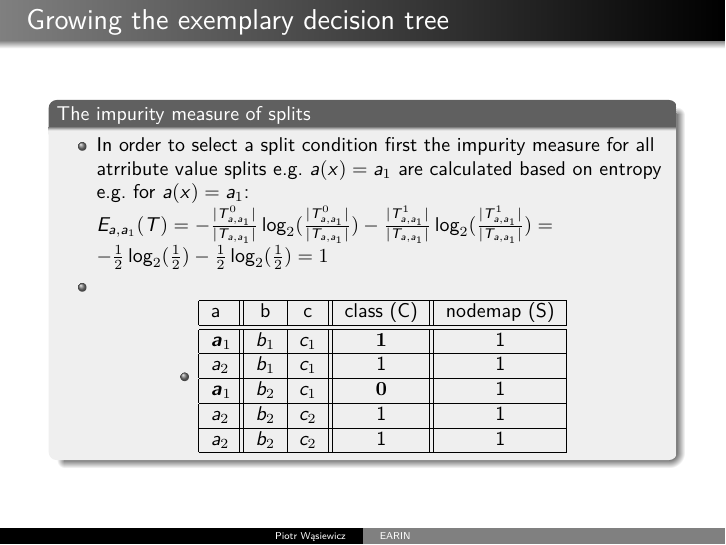
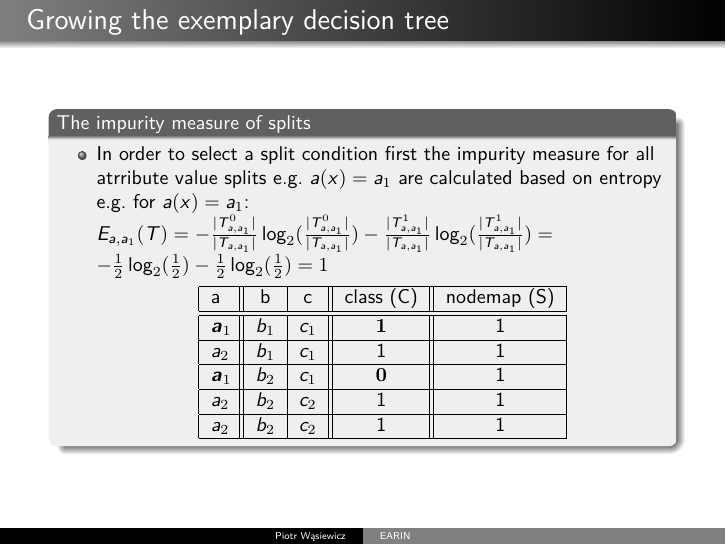
Before and after one commit to 42n4/earin, LaTeX slides (lectures/dm_tree.tex): page 8 of 17. The pictures show the PDF file lectures/dm_tree.pdf that the author committed with the source.

Commit message:
new lectures

```diff
--- a/lectures/dm_tree.tex
+++ b/lectures/dm_tree.tex
@@ -203,7 +203,7 @@ A hierarchical structure representing dataset/domain partitioning nodes: splits
 \frametitle{Growing the exemplary decision tree}
 \begin{block}{An exemplary test dataset $T$}
 \begin{itemize}
-\item
+\item[\ ]
 \begin{center}
 {\sf
    \begin{tabular}{|p{3mm}||c|c||c||c|}
@@ -249,8 +249,7 @@ $E_{a,a_1}(T)=
 -\frac{|T^{0}_{a,a_1}|}{|T_{a,a_1}|}\log_2(\frac{|T^{0}_{a,a_1}|}{|T_{a,a_1}|})
 -\frac{|T^{1}_{a,a_1}|}{|T_{a,a_1}|}\log_2(\frac{|T^{1}_{a,a_1}|}{|T_{a,a_1}|}) =
 -\frac{1}{2}\log_2(\frac{1}{2})-\frac{1}{2}\log_2(\frac{1}{2})=1$
-\item
-\item
+\item[\ ]
 \begin{center}
 {\sf
    \begin{tabular}{|p{3mm}||c|c||c||c|}
@@ -287,7 +286,7 @@ $E_{a,a_2}(T)=
 -\frac{|T^{0}_{a,a_2}|}{|T_{a,a_2}|}\log_2(\frac{|T^{0}_{a,a_2}|}{|T_{a,a_2}|})
 -\frac{|T^{1}_{a,a_2}|}{|T_{a,a_2}|}\log_2(\frac{|T^{1}_{a,a_2}|}{|T_{a,a_2}|}) =
 -\frac{0}{3}\log_2(\frac{0}{3})-\frac{3}{3}\log_2(\frac{3}{3})=0$
-\item
+\item[\ ]
 \begin{minipage}[t]{.45\textwidth}
 \begin{tikzpicture}[>=stealth, every node/.style={circle, draw, minimum size=0.75cm}]
 \graph [tree layout, grow=down, fresh nodes, level distance=0.5in, sibling distance=0.5in]
@@ -322,7 +321,7 @@ $E_{a,a_2}(T)=
 \item
 \justifying
 Based on the chosen split condition $a(x)=a_2$ the new nodemap is generated. The instances with the following value attributes $a(x)=a_2$ belong to the branch of the node 2 and as it was earlier mentioned the node 2 becomes the tree leaf (a terminal node with one class value) and the rest of instances belongs to the node 3. Thus, it is not necessary that all target classes in the branch subsets should be equal only to one class, sometimes the majority of the instances with the same class above the given threshold is the admisible criterion for creating leaves.
-\item
+\item[\ ]
 \begin{center}
 {\sf
    \begin{tabular}{|p{3mm}||c|c||c||c|}
```
Also changed, not shown: lectures/dm_tree.pdf, 1 other file.
